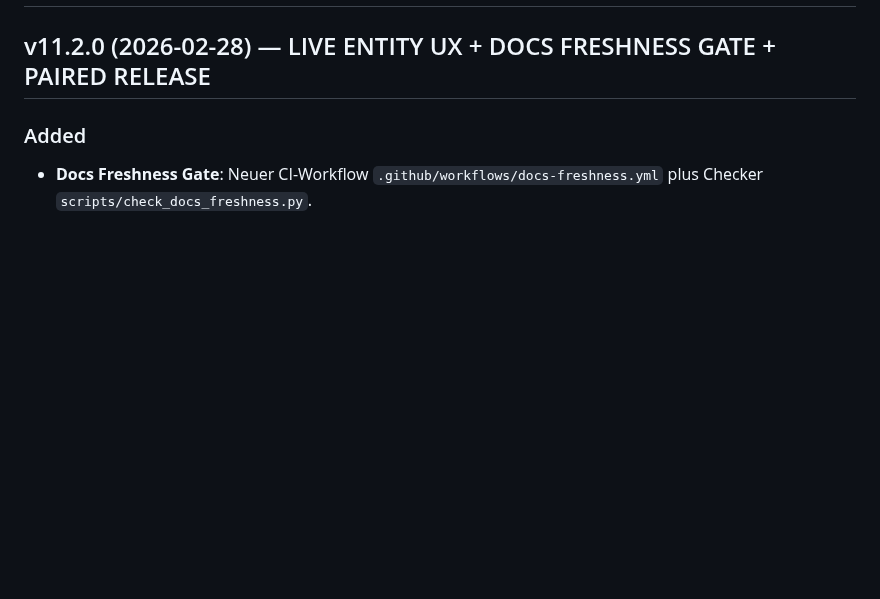
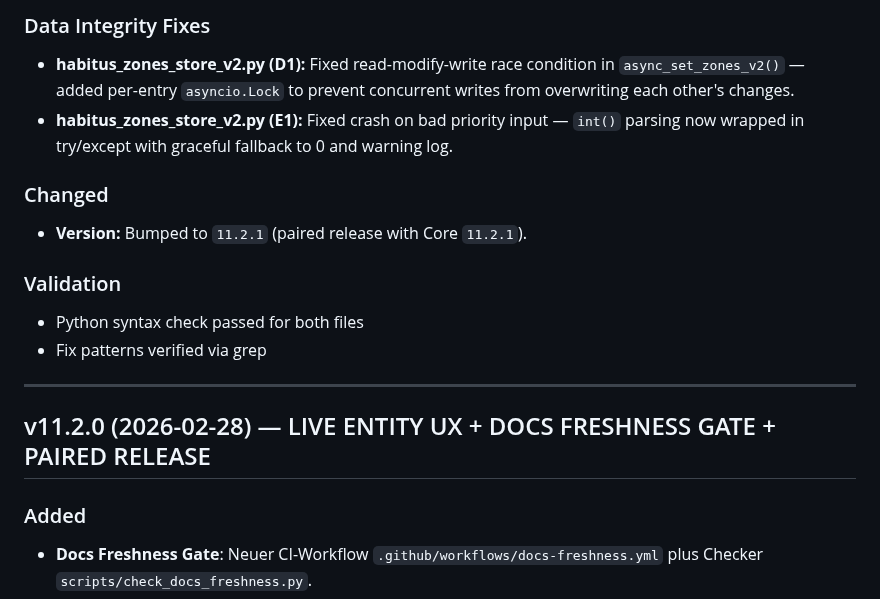
Before and after one commit to GreenhillEfka/pilotsuite-styx-ha, a Markdown page: CHANGELOG.md, the part around one of its changes. Rendered like a GitHub page; blank space fills up the shorter version.

Commit message:
docs CHANGELOG: add v11.2.3 release notes for cache pruning and test fixes

```diff
--- a/CHANGELOG.md
+++ b/CHANGELOG.md
@@ -2,3 +47,15 @@
+### Data Integrity Fixes
+- **habitus_zones_store_v2.py (D1):** Fixed read-modify-write race condition in `async_set_zones_v2()` — added per-entry `asyncio.Lock` to prevent concurrent writes from overwriting each other's changes.
+- **habitus_zones_store_v2.py (E1):** Fixed crash on bad priority input — `int()` parsing now wrapped in try/except with graceful fallback to 0 and warning log.
+
+### Changed
+- **Version:** Bumped to `11.2.1` (paired release with Core `11.2.1`).
+
+### Validation
+- Python syntax check passed for both files
+- Fix patterns verified via grep
+
+---
 
 ## v11.2.0 (2026-02-28) — LIVE ENTITY UX + DOCS FRESHNESS GATE + PAIRED RELEASE
 
```
Also changed, not shown: other parts of CHANGELOG.md (+45 -0 lines).
